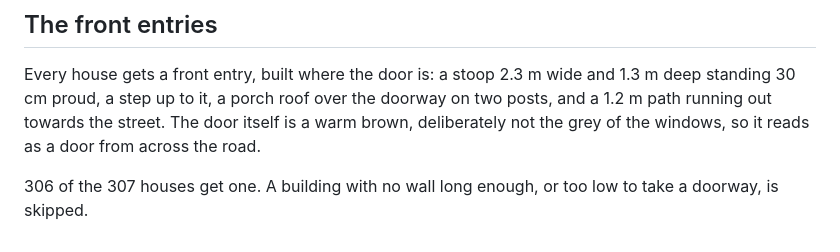
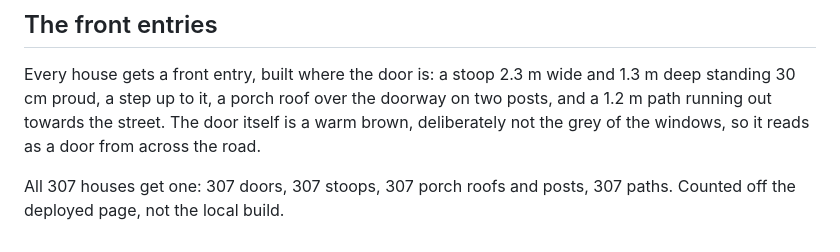
Before and after one commit to arc-web/hobe-walk, a Markdown page: README.md, the part around the change. Drawn GitHub-style.

Commit message:
Hobe Walk: correct the front entry count to 307
The previous commit said 306 doors. That was my arithmetic, not the build: the door
mesh carries 1842 vertices at 6 apiece, which is 307. Read back off the deployed page:
307 doors, 307 stoops, 307 porch roofs and posts, 307 paths.

```diff
--- a/README.md
+++ b/README.md
@@ -114,5 +114,5 @@ deep standing 30 cm proud, a step up to it, a porch roof over the doorway on two
 and a 1.2 m path running out towards the street. The door itself is a warm brown,
 deliberately not the grey of the windows, so it reads as a door from across the road.
 
-306 of the 307 houses get one. A building with no wall long enough, or too low to take
-a doorway, is skipped.
+All 307 houses get one: 307 doors, 307 stoops, 307 porch roofs and posts, 307 paths.
+Counted off the deployed page, not the local build.
```
